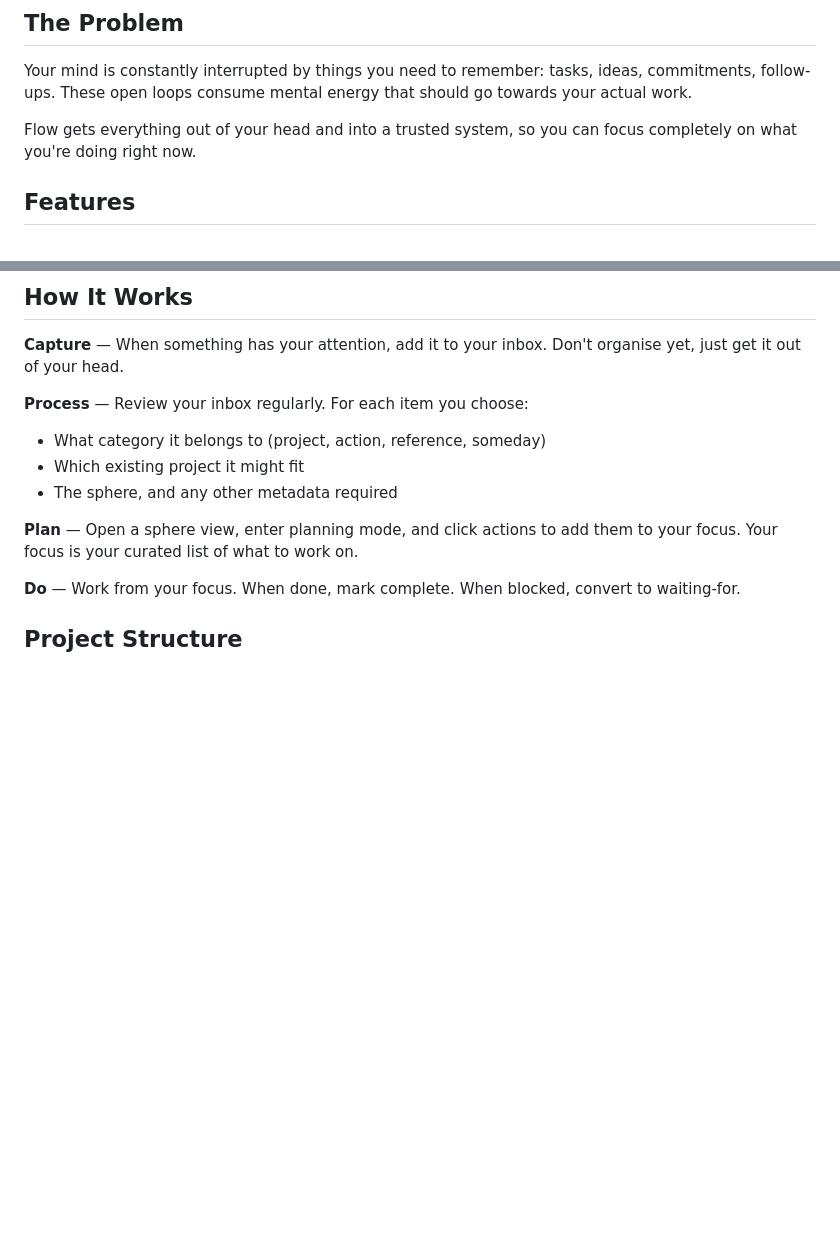
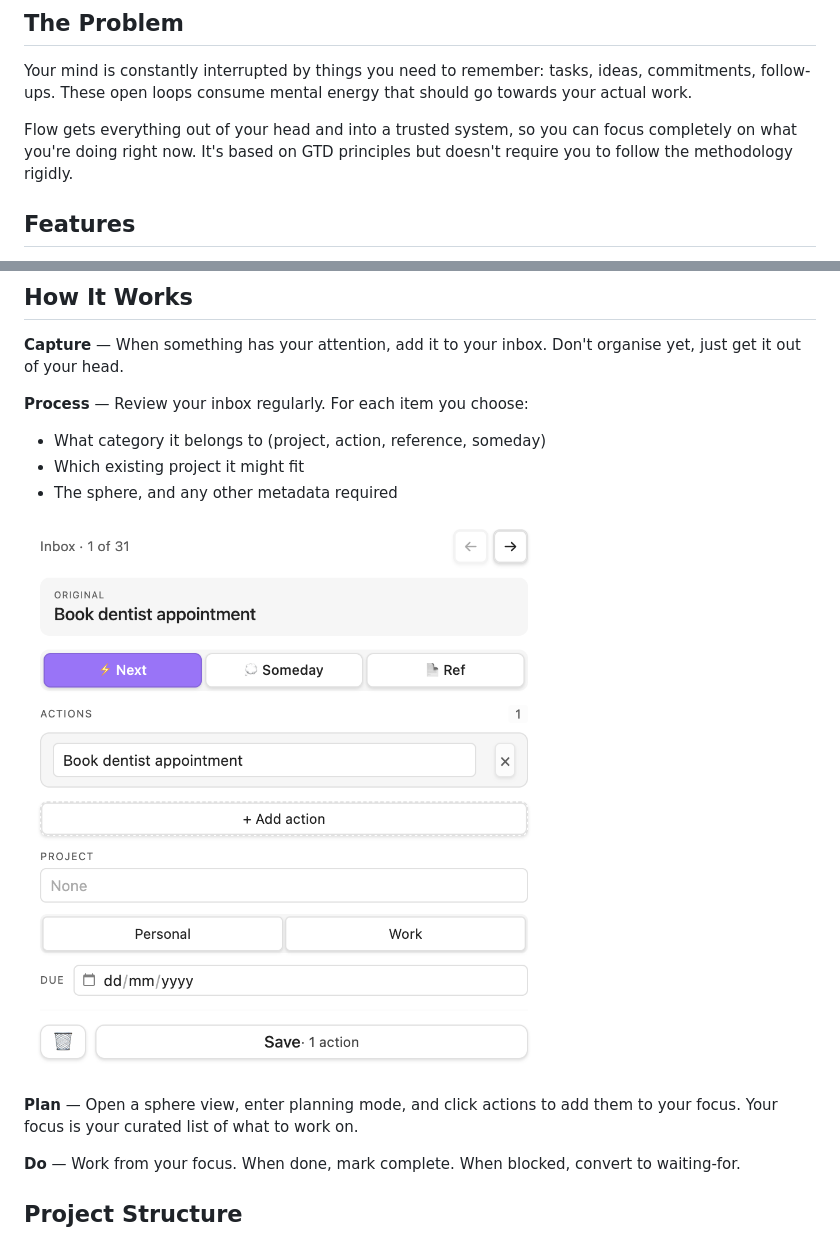
Before and after one commit to tavva/flow, a Markdown page: README.md, 2 parts joined by grey strips. Drawn GitHub-style; pictures changed too: docs/assets/processing.png (added); blank space fills up the shorter version.

Commit message:
Update README with an image

```diff
--- a/README.md
+++ b/README.md
@@ -13,7 +13,7 @@ Flow captures everything demanding your attention and helps you focus on what ma
 
 Your mind is constantly interrupted by things you need to remember: tasks, ideas, commitments, follow-ups. These open loops consume mental energy that should go towards your actual work.
 
-Flow gets everything out of your head and into a trusted system, so you can focus completely on what you're doing right now.
+Flow gets everything out of your head and into a trusted system, so you can focus completely on what you're doing right now. It's based on GTD principles but doesn't require you to follow the methodology rigidly.
 
 ## Features
 
@@ -41,6 +41,8 @@ Flow gets everything out of your head and into a trusted system, so you can focu
 - What category it belongs to (project, action, reference, someday)
 - Which existing project it might fit
 - The sphere, and any other metadata required
+
+![Processing Inbox](docs/assets/processing.png)
 
 **Plan** — Open a sphere view, enter planning mode, and click actions to add them to your focus. Your focus is your curated list of what to work on.
 
```
